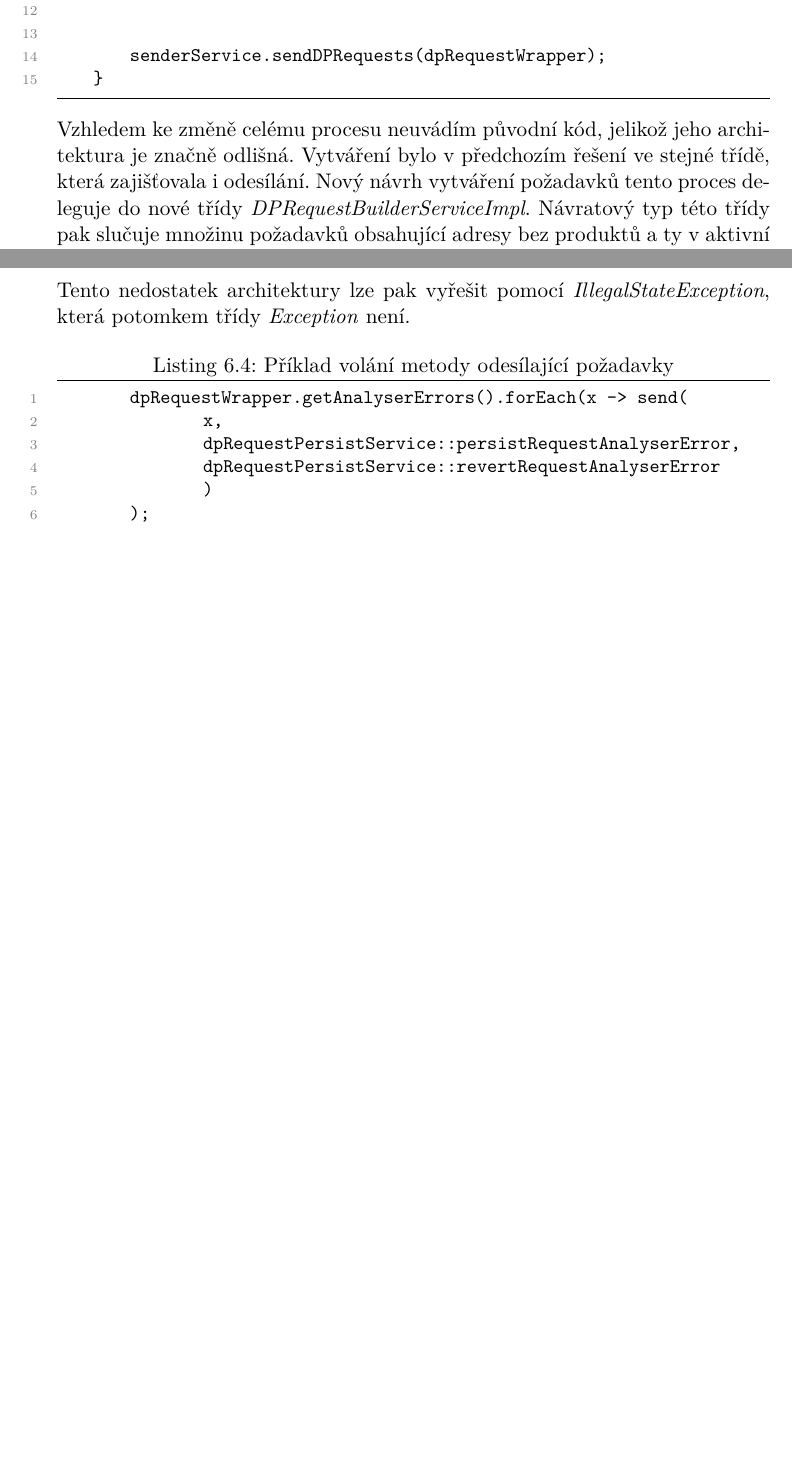
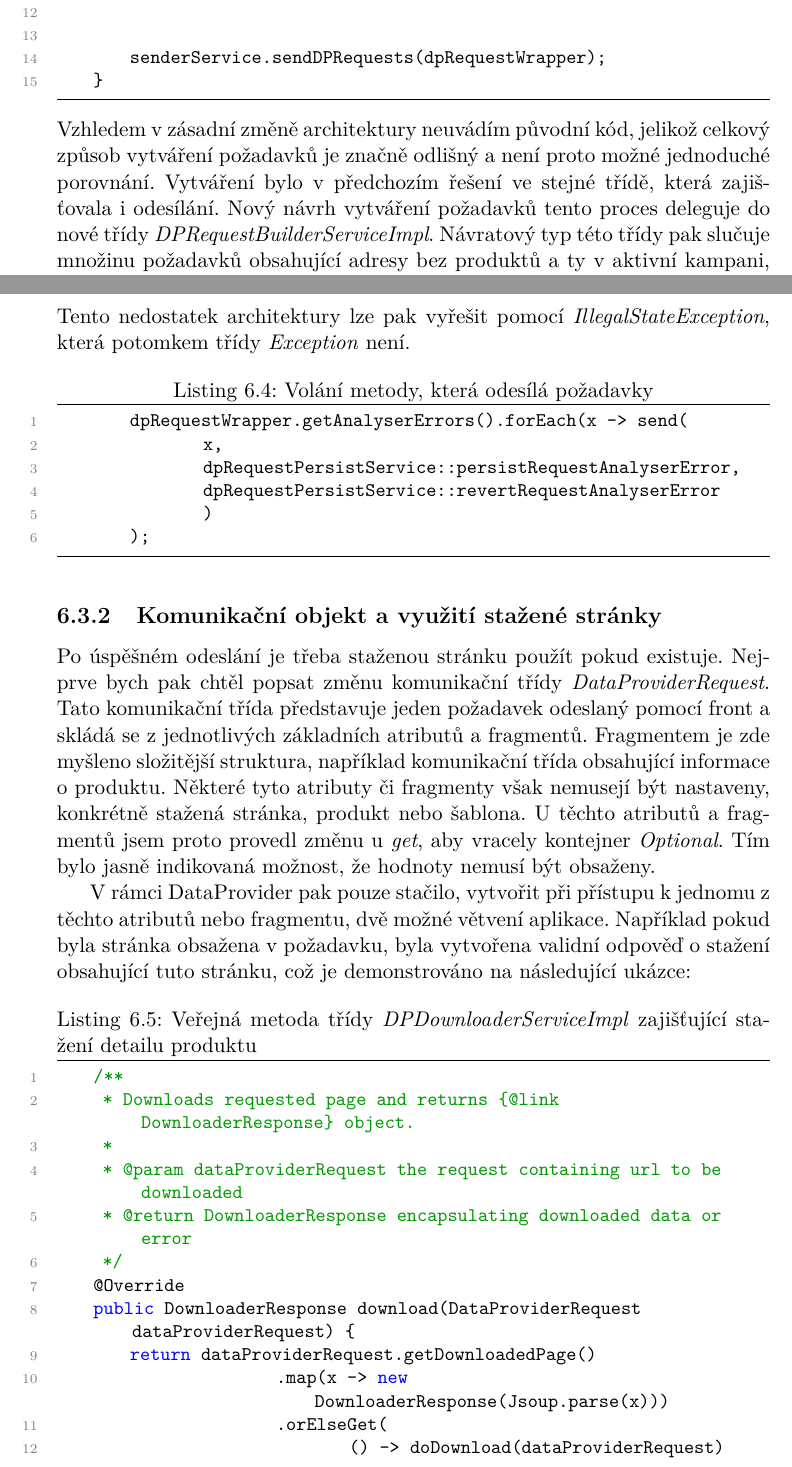
Before and after one commit to jakub-tucek/bachelor-thesis, a LaTeX thesis (tucekja6_BP_UTF-8.tex): two parts of pages 55 and 57 of 67 before the commit and two parts of pages 55 and 57 of 69 after it, joined at a grey line, cut so that both start at the same text, the shorter picture padded with empty space. Compiled offline with pdfLaTeX.

Commit message:
Improve improvements

```diff
--- a/tucekja6_BP_UTF-8.tex
+++ b/tucekja6_BP_UTF-8.tex
@@ -1132,8 +1132,7 @@ Celý proces v Managerovi je rozdělen do tří částí a to nalezení adres, v
         senderService.sendDPRequests(dpRequestWrapper);
     }
 \end{lstlisting}
-Vzhledem ke změně celému procesu neuvádím původní kód, jelikož jeho architektura je značně odlišná. Vytváření bylo v předchozím
-řešení ve stejné třídě, která zajišťovala i odesílání. Nový návrh vytváření požadavků tento proces deleguje do nové
+Vzhledem v zásadní změně architektury neuvádím původní kód, jelikož celkový způsob vytváření požadavků je značně odlišný a není proto možné jednoduché porovnání. Vytváření bylo v předchozím řešení ve stejné třídě, která zajišťovala i odesílání. Nový návrh vytváření požadavků tento proces deleguje do nové
 třídy \textit{DPRequestBuilderServiceImpl}. Návratový typ této třídy pak slučuje množinu požadavků obsahující adresy bez produktů a
 ty v aktivní kampani, jelikož po vytvoření požadavků, již není potřeba odlišné chování k takovým požadavkům. Vzhledem k potřebě
 pracovat entitou obsahující adresu detailu i při odesílání požadavků, obsahuje \textit{DPRequestProductUrlWrapper}
@@ -1185,7 +1184,7 @@ metodu vyhazující výjimku rozšiřující třídu \textit{Exception}.
 Tento nedostatek architektury lze pak vyřešit pomocí \textit{IllegalStateException}, která potomkem třídy \textit{Exception} není.
 \par
 
-\begin{lstlisting}[language=Java, caption={Příklad volání metody odesílající požadavky}]
+\begin{lstlisting}[language=Java, caption={Volání metody, která odesílá požadavky}]
         dpRequestWrapper.getAnalyserErrors().forEach(x -> send(
                 x,
                 dpRequestPersistService::persistRequestAnalyserError,
@@ -1194,7 +1193,31 @@ Tento nedostatek architektury lze pak vyřešit pomocí \textit{IllegalStateExce
         );
 \end{lstlisting}
 
-
+\subsection{Komunikační objekt a využití stažené stránky}
+Po úspěšném odeslání je třeba staženou stránku použít pokud existuje. Nejprve bych pak chtěl popsat změnu komunikační třídy \textit{DataProviderRequest}.
+Tato komunikační třída představuje jeden požadavek odeslaný pomocí front a skládá se z jednotlivých základních atributů a fragmentů.
+Fragmentem je zde myšleno složitější struktura, například komunikační třída obsahující informace o produktu. Některé tyto atributy
+či fragmenty však nemusejí být nastaveny, konkrétně stažená stránka, produkt nebo šablona. U těchto atributů a fragmentů jsem proto provedl změnu u \textit{get}, aby vracely kontejner \textit{Optional}. Tím bylo jasně indikovaná možnost, že hodnoty nemusí být obsaženy.
+\par
+V rámci DataProvider pak pouze stačilo, vytvořit při přístupu k jednomu z těchto atributů nebo fragmentu, dvě možné větvení aplikace.
+Například pokud byla stránka obsažena v požadavku, byla vytvořena validní odpověď o stažení obsahující tuto stránku, což je demonstrováno na
+následující ukázce:
+\begin{lstlisting}[language=Java, caption={Veřejná metoda třídy \textit{DPDownloaderServiceImpl} zajišťující stažení detailu produktu}]
+    /**
+     * Downloads requested page and returns {@link DownloaderResponse} object.
+     *
+     * @param dataProviderRequest the request containing url to be downloaded
+     * @return DownloaderResponse encapsulating downloaded data or error
+     */
+    @Override
+    public DownloaderResponse download(DataProviderRequest dataProviderRequest) {
+        return dataProviderRequest.getDownloadedPage()
+                        .map(x -> new DownloaderResponse(Jsoup.parse(x)))
+                        .orElseGet(
+                                () -> doDownload(dataProviderRequest)
+                        );
+    }
+\end{lstlisting}
 \section{Spojení chyb analyzátoru}
 
 
```
Also changed, not shown: tucekja6_BP_UTF-8.pdf, tucekja6_BP_UTF-8.tex (7 more changed lines).
